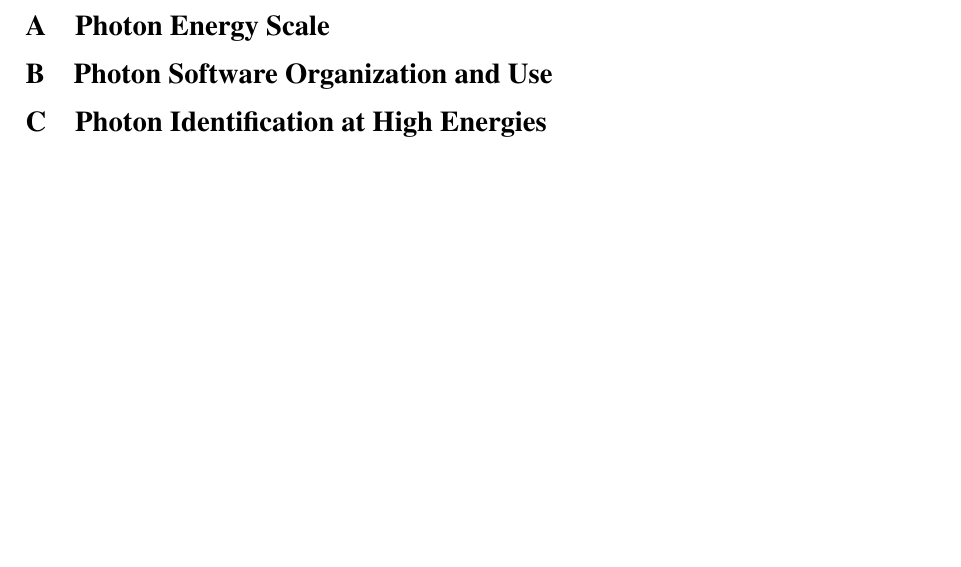
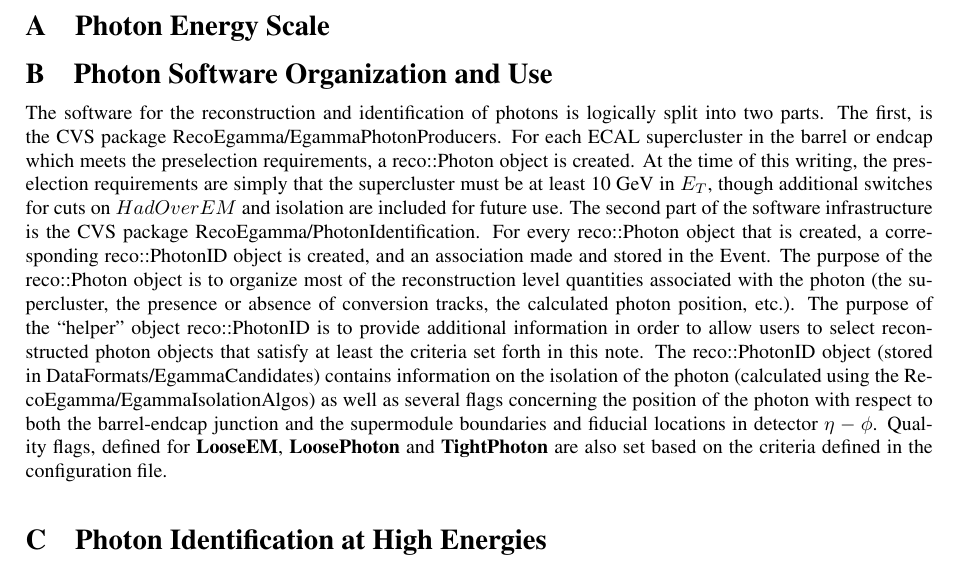
Before and after one commit to awaskew/UserCode, a LaTeX document (PhotonIDNote/photonid.tex): part of page 8 of 8 before the commit and part of page 10 of 10 after it, cut so that both start at the same text. Compiled offline with pdfLaTeX.

Commit message:
Software text, and some introduction to Halo muons by Tia.

```diff
--- a/PhotonIDNote/photonid.tex
+++ b/PhotonIDNote/photonid.tex
@@ -241,6 +261,22 @@ CRUZET events.}
 \section{Photon Energy Scale}
 
 \section{Photon Software Organization and Use}
+The software for the reconstruction and identification of photons is logically
+split into two parts.  The first, is the CVS package RecoEgamma/EgammaPhotonProducers.  For each ECAL
+supercluster in the barrel or endcap which meets the preselection requirements, a reco::Photon object
+is created.  At the time of this writing, the preselection requirements are simply that the
+supercluster must be at least 10~GeV in $E_T$, though additional switches for cuts on $HadOverEM$
+and isolation are included for future use.  The second part of the software infrastructure is the
+CVS package RecoEgamma/PhotonIdentification.  For every reco::Photon object that is created, a corresponding
+reco::PhotonID object is created, and an association made and stored in the Event.
+The purpose of the reco::Photon object is to organize most of the reconstruction level quantities associated
+with the photon (the supercluster, the presence or absence of conversion tracks, the calculated photon
+position, etc.).  The purpose of the ``helper'' object reco::PhotonID is to provide additional information
+in order to allow users to select reconstructed photon objects that satisfy at least the criteria set
+forth in this note.  The reco::PhotonID object (stored in DataFormats/EgammaCandidates) contains information
+on the isolation of the photon (calculated using the RecoEgamma/EgammaIsolationAlgos) as well as several
+flags concerning the position of the photon with respect to both the barrel-endcap junction and the
+supermodule boundaries and fiducial locations in detector $\eta-\phi$.  Quality flags, defined for {\bf LooseEM}, {\bf LoosePhoton} and {\bf TightPhoton} are also set based on the criteria defined in the configuration file.
 
 \section{Photon Identification at High Energies}
 
```
Also changed, not shown: PhotonIDNote/photonid.tex (24 more changed lines).
